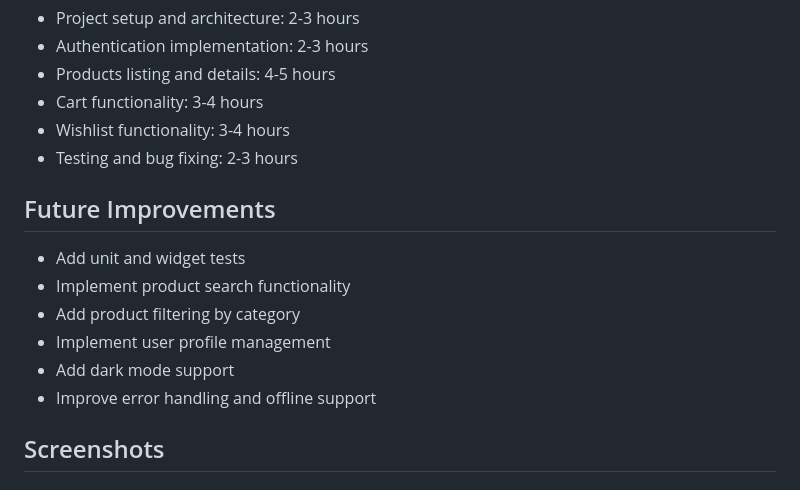
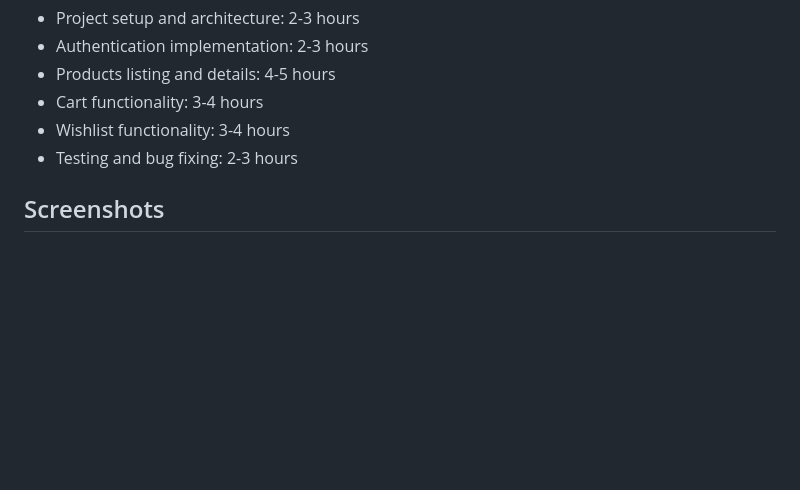
Before and after one commit to Honelign/lyqx_test_project, a Markdown page: README.md, the part around one of its changes. GitHub-like rendering; blank space fills up the shorter version.

```diff
--- a/README.md
+++ b/README.md
@@ -112,14 +112,7 @@ The estimated time to deliver this project would be approximately 16-20 hours, i
 - Wishlist functionality: 3-4 hours
 - Testing and bug fixing: 2-3 hours
 
-## Future Improvements
 
-- Add unit and widget tests
-- Implement product search functionality
-- Add product filtering by category
-- Implement user profile management
-- Add dark mode support
-- Improve error handling and offline support
 
 ## Screenshots
 
```
Also changed, not shown: other parts of README.md (+17 -17 lines).
